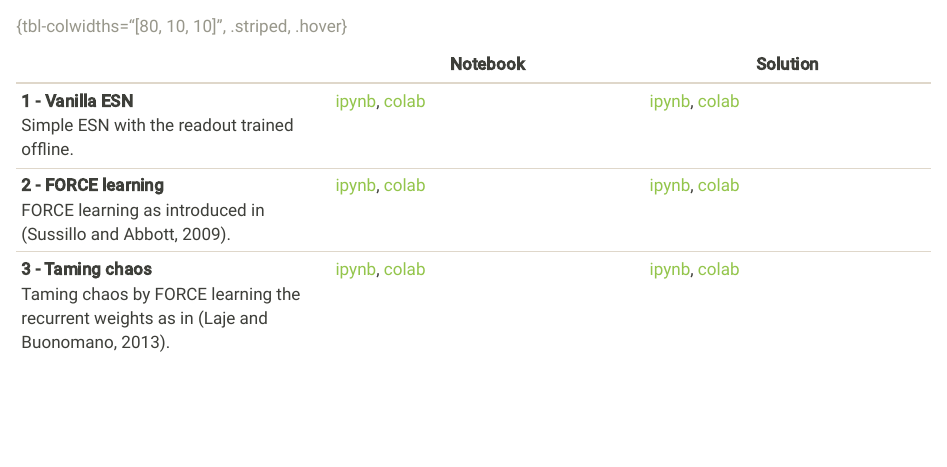
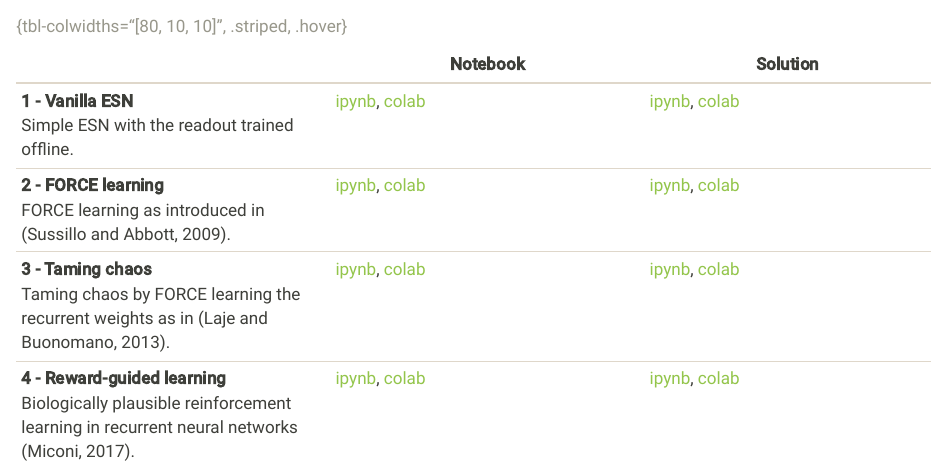
Before and after one commit to hamkerlab/neurorobotik-reservoir, a Quarto document (index.qmd): the page in a window 1100 px wide, from 800 px down. Rendered offline with R 4.5, knitr and Pandoc in place of Quarto, with nearby package versions.

Commit message:
Added notebooks on Miconi.

```diff
--- a/index.qmd
+++ b/index.qmd
@@ -66,7 +66,8 @@ Simple ESN with the readout trained offline.""",
 FORCE learning as introduced in (Sussillo and Abbott, 2009).""",
   '3-LajeBuonomano' : """**3 - Taming chaos**\\
 Taming chaos by FORCE learning the recurrent weights as in (Laje and Buonomano, 2013).""",
-
+  '4-Miconi' : """**4 - Reward-guided learning**\\
+Biologically plausible reinforcement learning in recurrent neural networks (Miconi, 2017).""",
 }
 
 table_exercise(exs)
```
Also changed, not shown: 2 other files.
